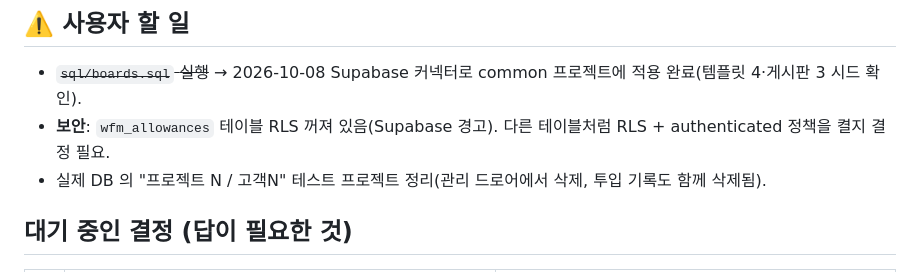
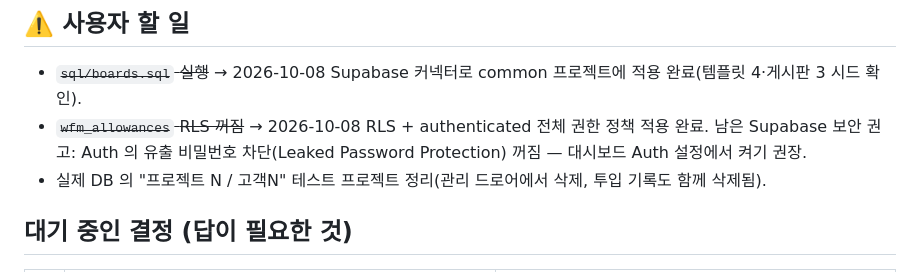
Before and after one commit to pear205/wfm, a Markdown page: HANDOFF.md, the part around the change. Rendered like a GitHub page.

Commit message:
HANDOFF: wfm_allowances RLS 적용 기록
Co-Authored-By: Claude Opus 5.5 <noreply@anthropic.com>

```diff
--- a/HANDOFF.md
+++ b/HANDOFF.md
@@ -16,7 +16,7 @@
 
 ## ⚠️ 사용자 할 일
 - ~~`sql/boards.sql` 실행~~ → 2026-10-08 Supabase 커넥터로 common 프로젝트에 적용 완료(템플릿 4·게시판 3 시드 확인).
-- **보안**: `wfm_allowances` 테이블 RLS 꺼져 있음(Supabase 경고). 다른 테이블처럼 RLS + authenticated 정책을 켤지 결정 필요.
+- ~~`wfm_allowances` RLS 꺼짐~~ → 2026-10-08 RLS + authenticated 전체 권한 정책 적용 완료. 남은 Supabase 보안 권고: Auth 의 유출 비밀번호 차단(Leaked Password Protection) 꺼짐 — 대시보드 Auth 설정에서 켜기 권장.
 - 실제 DB 의 "프로젝트 N / 고객N" 테스트 프로젝트 정리(관리 드로어에서 삭제, 투입 기록도 함께 삭제됨).
 
 ## 대기 중인 결정 (답이 필요한 것)
```
